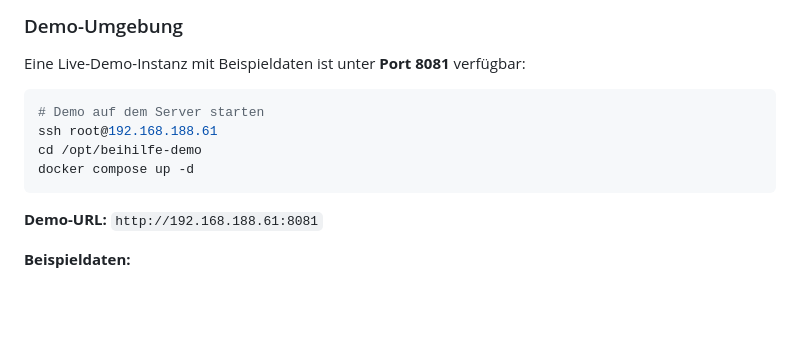
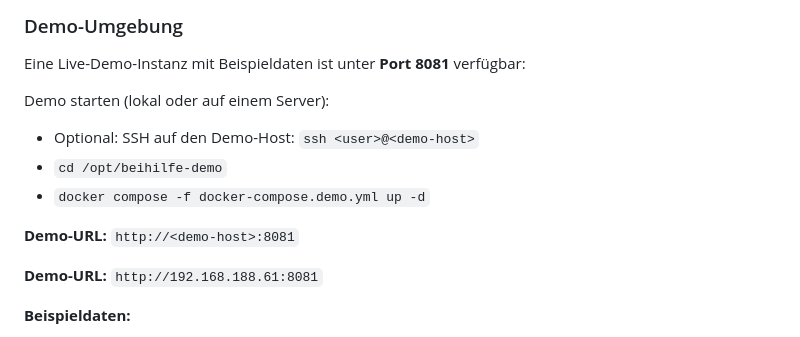
Before and after one commit to Xapier/beihilfe-planer, a Markdown page: README.md, the part around the change. GitHub-like rendering; blank space fills up the shorter version.

Commit message:
Potential fix for pull request finding
Co-authored-by: Copilot Autofix powered by AI <175728472+Copilot@users.noreply.github.com>

````diff
--- a/README.md
+++ b/README.md
@@ -108,12 +108,12 @@ Detaillierte Anleitung: [migrate/MIGRATION_GUIDE.md](migrate/MIGRATION_GUIDE.md)
 
 Eine Live-Demo-Instanz mit Beispieldaten ist unter **Port 8081** verfügbar:
 
-```bash
-# Demo auf dem Server starten
-ssh root@192.168.188.61
-cd /opt/beihilfe-demo
-docker compose up -d
-```
+Demo starten (lokal oder auf einem Server):
+- Optional: SSH auf den Demo-Host: `ssh <user>@<demo-host>`
+- `cd /opt/beihilfe-demo`
+- `docker compose -f docker-compose.demo.yml up -d`
+
+**Demo-URL:** `http://<demo-host>:8081`
 
 **Demo-URL:** `http://192.168.188.61:8081`
 
````
